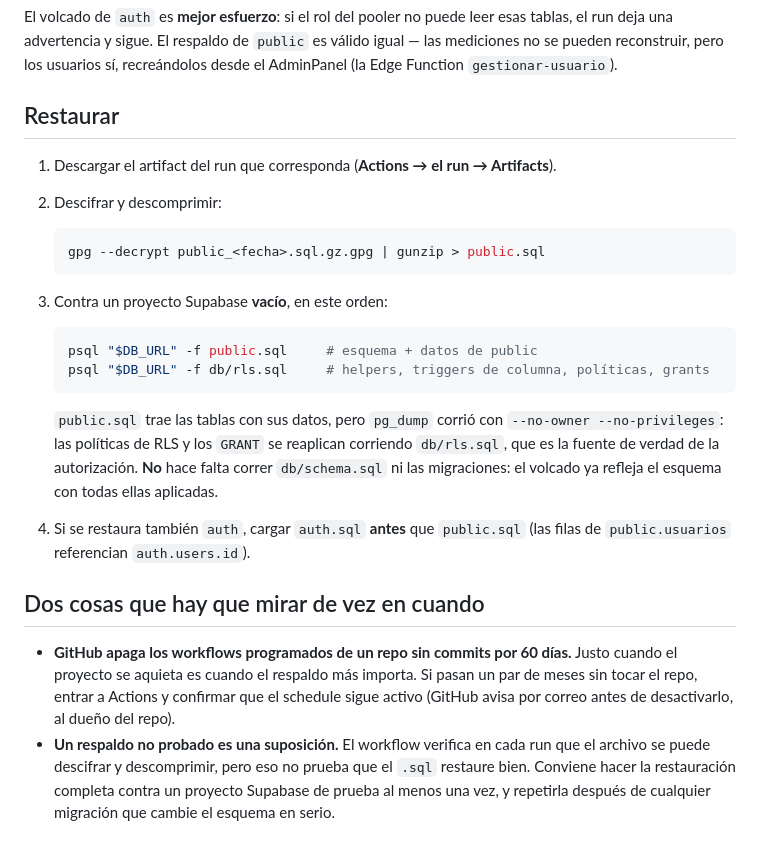
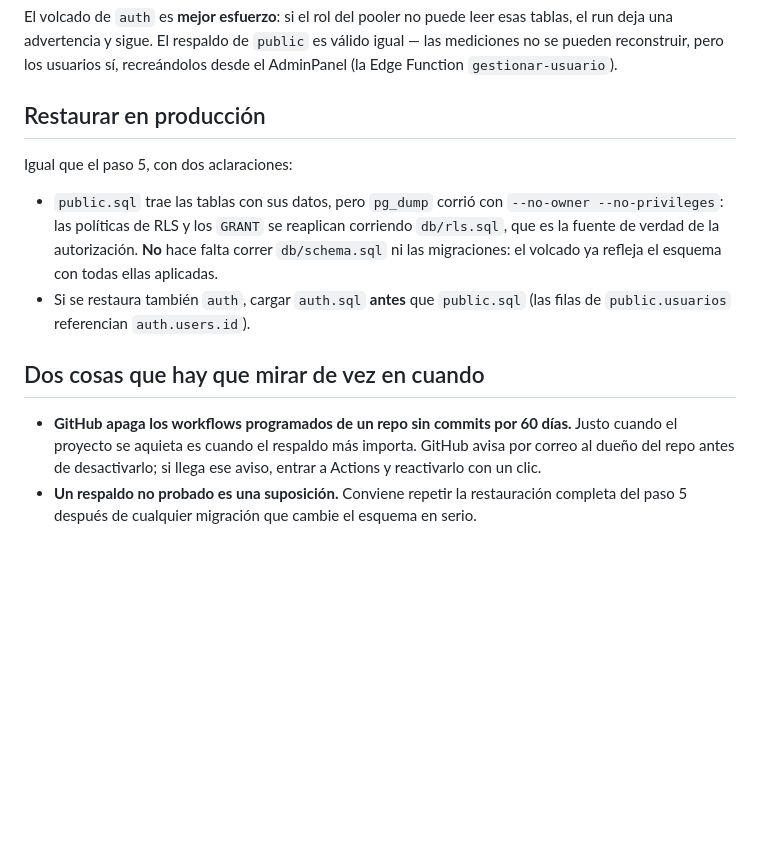
Before and after one commit to El-Trigal/Planta-Osmosis, a Markdown page: db/RESPALDOS.md, the part around one of its changes. GitHub-like rendering; blank space fills up the shorter version.

````diff
--- a/db/RESPALDOS.md
+++ b/db/RESPALDOS.md
@@ -62,41 +141,24 @@ esas tablas, el run deja una advertencia y sigue. El respaldo de `public` es
 válido igual — las mediciones no se pueden reconstruir, pero los usuarios sí,
 recreándolos desde el AdminPanel (la Edge Function `gestionar-usuario`).
 
-## Restaurar
+## Restaurar en producción
 
-1. Descargar el artifact del run que corresponda (**Actions → el run →
-   Artifacts**).
-2. Descifrar y descomprimir:
+Igual que el paso 5, con dos aclaraciones:
 
-   ```bash
-   gpg --decrypt public_<fecha>.sql.gz.gpg | gunzip > public.sql
-   ```
-
-3. Contra un proyecto Supabase **vacío**, en este orden:
-
-   ```bash
-   psql "$DB_URL" -f public.sql     # esquema + datos de public
-   psql "$DB_URL" -f db/rls.sql     # helpers, triggers de columna, políticas, grants
-   ```
-
-   `public.sql` trae las tablas con sus datos, pero `pg_dump` corrió con
-   `--no-owner --no-privileges`: las políticas de RLS y los `GRANT` se
-   reaplican corriendo `db/rls.sql`, que es la fuente de verdad de la
-   autorización. **No** hace falta correr `db/schema.sql` ni las migraciones:
-   el volcado ya refleja el esquema con todas ellas aplicadas.
-
-4. Si se restaura también `auth`, cargar `auth.sql` **antes** que `public.sql`
-   (las filas de `public.usuarios` referencian `auth.users.id`).
+- `public.sql` trae las tablas con sus datos, pero `pg_dump` corrió con
+  `--no-owner --no-privileges`: las políticas de RLS y los `GRANT` se reaplican
+  corriendo `db/rls.sql`, que es la fuente de verdad de la autorización.
+  **No** hace falta correr `db/schema.sql` ni las migraciones: el volcado ya
+  refleja el esquema con todas ellas aplicadas.
+- Si se restaura también `auth`, cargar `auth.sql` **antes** que `public.sql`
+  (las filas de `public.usuarios` referencian `auth.users.id`).
 
 ## Dos cosas que hay que mirar de vez en cuando
 
-- **GitHub apaga los workflows programados de un repo sin commits por 60
-  días.** Justo cuando el proyecto se aquieta es cuando el respaldo más
-  importa. Si pasan un par de meses sin tocar el repo, entrar a Actions y
-  confirmar que el schedule sigue activo (GitHub avisa por correo antes de
-  desactivarlo, al dueño del repo).
-- **Un respaldo no probado es una suposición.** El workflow verifica en cada
-  run que el archivo se puede descifrar y descomprimir, pero eso no prueba que
-  el `.sql` restaure bien. Conviene hacer la restauración completa contra un
-  proyecto Supabase de prueba al menos una vez, y repetirla después de
-  cualquier migración que cambie el esquema en serio.
+- **GitHub apaga los workflows programados de un repo sin commits por 60 días.**
+  Justo cuando el proyecto se aquieta es cuando el respaldo más importa. GitHub
+  avisa por correo al dueño del repo antes de desactivarlo; si llega ese aviso,
+  entrar a Actions y reactivarlo con un clic.
+- **Un respaldo no probado es una suposición.** Conviene repetir la restauración
+  completa del paso 5 después de cualquier migración que cambie el esquema en
+  serio.
````
Also changed, not shown: other parts of db/RESPALDOS.md (+98 -19 lines), README.md (+27 -0 lines).
